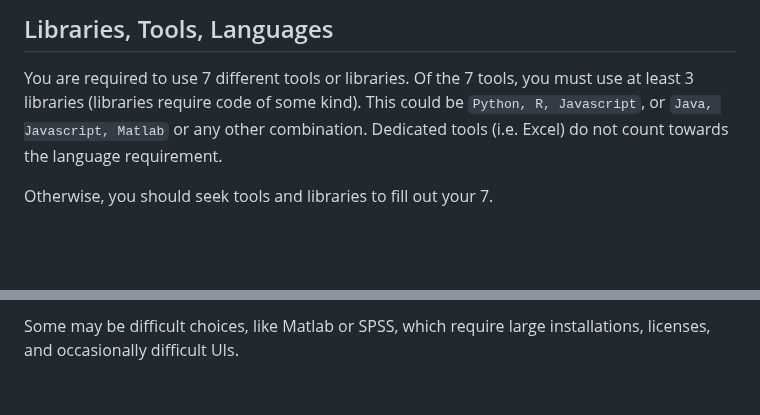
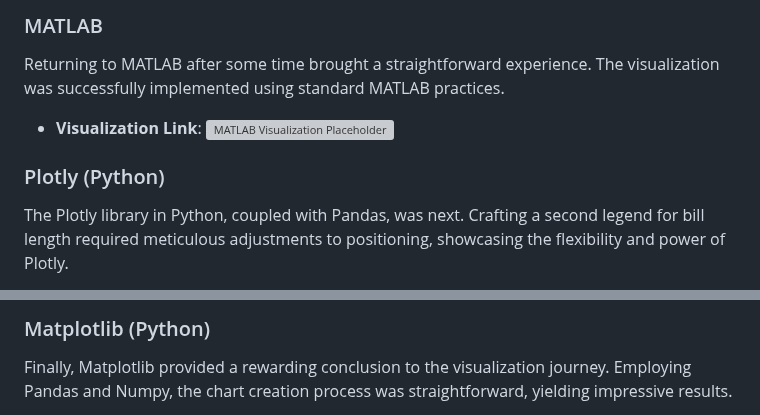
Before and after one commit to cs573-24s/a2-DataVis-7Ways, a Markdown page: README.md, 2 parts joined by grey strips. GitHub-like rendering; blank space fills up the shorter version; grey boxes are pictures that could not be loaded.

```diff
--- a/README.md
+++ b/README.md
@@ -35,11 +36,9 @@ Improvements are also welcome as part of Technical and Design achievements.
 
-Libraries, Tools, Languages
----
+### MATLAB
+Returning to MATLAB after some time brought a straightforward experience. The visualization was successfully implemented using standard MATLAB practices.
 
-You are required to use 7 different tools or libraries.
-Of the 7 tools, you must use at least 3 libraries (libraries require code of some kind).
-This could be `Python, R, Javascript`, or `Java, Javascript, Matlab` or any other combination.
-Dedicated tools (i.e. Excel) do not count towards the language requirement.
+- **Visualization Link**: ![MATLAB Visualization Placeholder](link-to-matlab-visualization)
 
-Otherwise, you should seek tools and libraries to fill out your 7.
+### Plotly (Python)
+The Plotly library in Python, coupled with Pandas, was next. Crafting a second legend for bill length required meticulous adjustments to positioning, showcasing the flexibility and power of Plotly.
 
@@ -48,3 +46,4 @@ There are new tools coming out every year and we may not have an exhaustive list
 
-Some may be difficult choices, like Matlab or SPSS, which require large installations, licenses, and occasionally difficult UIs.
+### Matplotlib (Python)
+Finally, Matplotlib provided a rewarding conclusion to the visualization journey. Employing Pandas and Numpy, the chart creation process was straightforward, yielding impressive results.
 
```
Also changed, not shown: other parts of README.md (+28 -116 lines).
